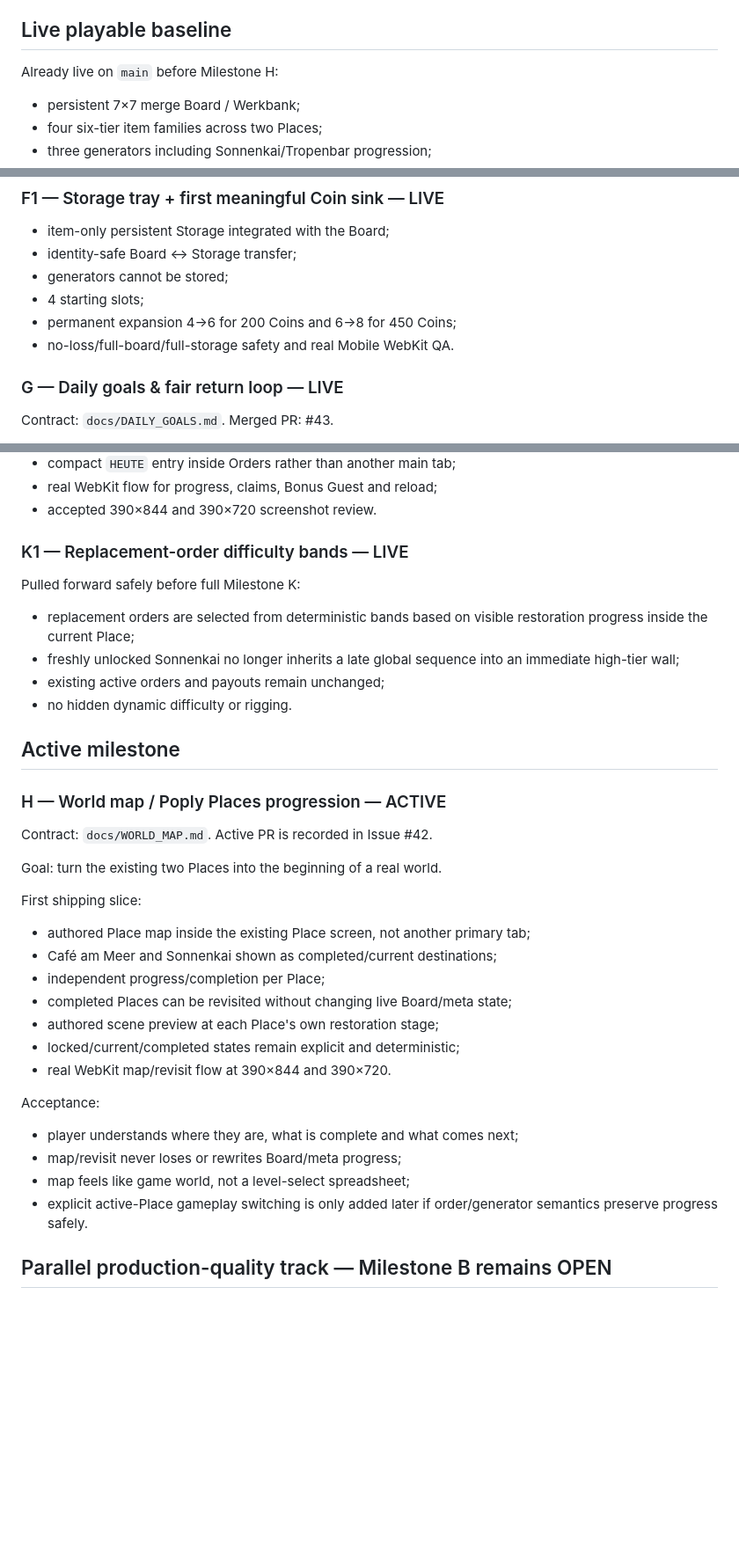
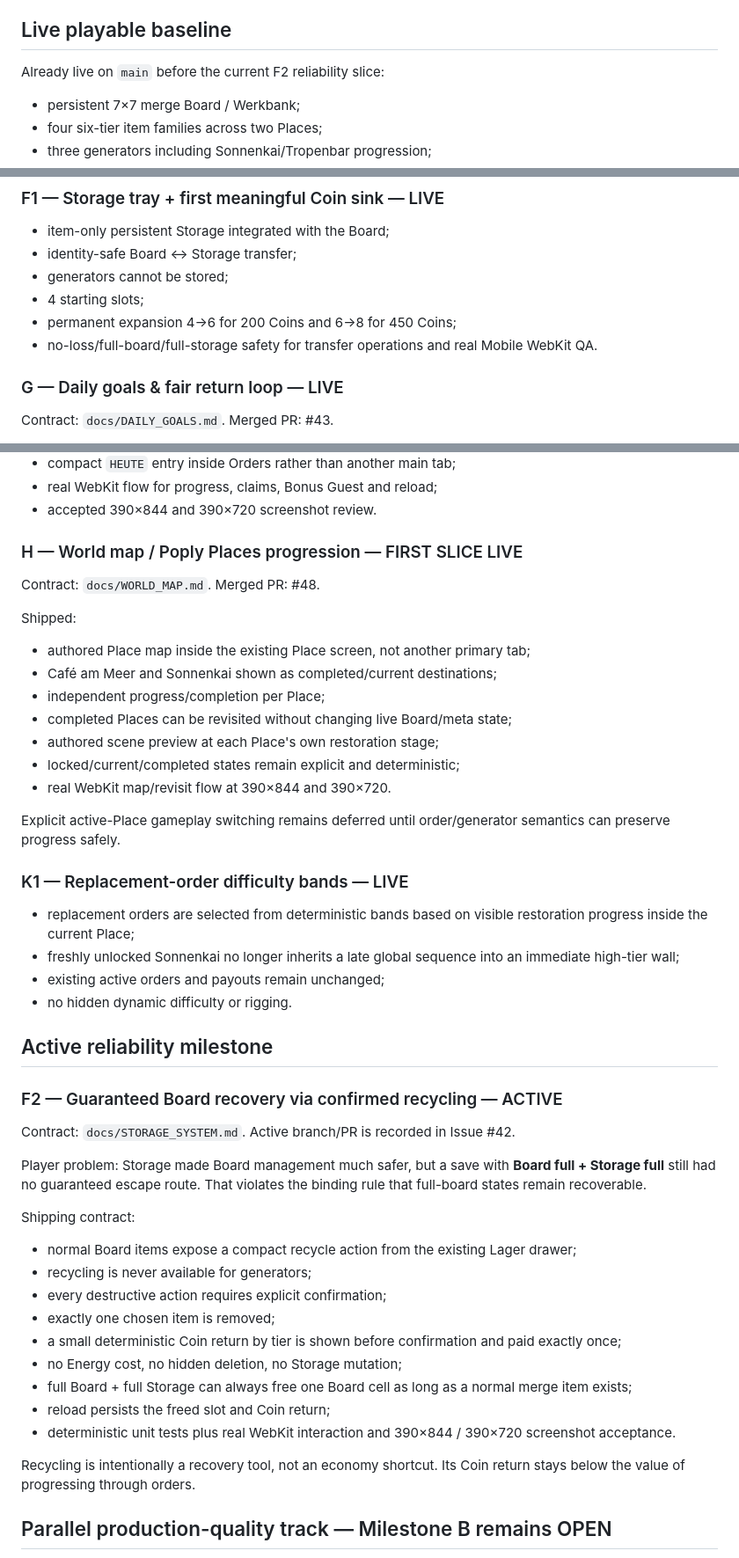
Before and after one commit to ys2mm422yb-max/poply, a Markdown page: docs/FEATURE_ROADMAP.md, 3 parts joined by grey strips. Shown at 88% size. Drawn GitHub-style; blank space fills up the shorter version.

Commit message:
Docs: prioritize fair board recovery before Place 03

```diff
--- a/docs/FEATURE_ROADMAP.md
+++ b/docs/FEATURE_ROADMAP.md
@@ -6,7 +6,7 @@ Coordination / autonomous work log: GitHub Issue #42.
 This document defines the product-growth order for Poply. Production quality and feature depth run in parallel: the game must become larger without returning to web/dashboard UI, and visual polish may not replace real gameplay progress.
 
 ## Live playable baseline
-Already live on `main` before Milestone H:
+Already live on `main` before the current F2 reliability slice:
 - persistent 7×7 merge Board / Werkbank;
 - four six-tier item families across two Places;
 - three generators including Sonnenkai/Tropenbar progression;
@@ -46,7 +47,7 @@ This is now a meaningful multi-system vertical slice, not yet a full commercial
 - generators cannot be stored;
 - 4 starting slots;
 - permanent expansion 4→6 for 200 Coins and 6→8 for 450 Coins;
-- no-loss/full-board/full-storage safety and real Mobile WebKit QA.
+- no-loss/full-board/full-storage safety for transfer operations and real Mobile WebKit QA.
 
 ### G — Daily goals & fair return loop — LIVE
 Contract: `docs/DAILY_GOALS.md`.
@@ -65,21 +66,11 @@ Shipped:
 - real WebKit flow for progress, claims, Bonus Guest and reload;
 - accepted 390×844 and 390×720 screenshot review.
 
-### K1 — Replacement-order difficulty bands — LIVE
-Pulled forward safely before full Milestone K:
-- replacement orders are selected from deterministic bands based on visible restoration progress inside the current Place;
-- freshly unlocked Sonnenkai no longer inherits a late global sequence into an immediate high-tier wall;
-- existing active orders and payouts remain unchanged;
-- no hidden dynamic difficulty or rigging.
+### H — World map / Poply Places progression — FIRST SLICE LIVE
+Contract: `docs/WORLD_MAP.md`.
+Merged PR: #48.
 
-## Active milestone
-### H — World map / Poply Places progression — ACTIVE
-Contract: `docs/WORLD_MAP.md`.
-Active PR is recorded in Issue #42.
-
-Goal: turn the existing two Places into the beginning of a real world.
-
-First shipping slice:
+Shipped:
 - authored Place map inside the existing Place screen, not another primary tab;
 - Café am Meer and Sonnenkai shown as completed/current destinations;
 - independent progress/completion per Place;
@@ -88,11 +79,34 @@ First shipping slice:
 - locked/current/completed states remain explicit and deterministic;
 - real WebKit map/revisit flow at 390×844 and 390×720.
 
-Acceptance:
-- player understands where they are, what is complete and what comes next;
-- map/revisit never loses or rewrites Board/meta progress;
-- map feels like game world, not a level-select spreadsheet;
-- explicit active-Place gameplay switching is only added later if order/generator semantics preserve progress safely.
+Explicit active-Place gameplay switching remains deferred until order/generator semantics can preserve progress safely.
+
+### K1 — Replacement-order difficulty bands — LIVE
+- replacement orders are selected from deterministic bands based on visible restoration progress inside the current Place;
+- freshly unlocked Sonnenkai no longer inherits a late global sequence into an immediate high-tier wall;
+- existing active orders and payouts remain unchanged;
+- no hidden dynamic difficulty or rigging.
+
+## Active reliability milestone
+### F2 — Guaranteed Board recovery via confirmed recycling — ACTIVE
+Contract: `docs/STORAGE_SYSTEM.md`.
+Active branch/PR is recorded in Issue #42.
+
+Player problem:
+Storage made Board management much safer, but a save with **Board full + Storage full** still had no guaranteed escape route. That violates the binding rule that full-board states remain recoverable.
+
+Shipping contract:
+- normal Board items expose a compact recycle action from the existing Lager drawer;
+- recycling is never available for generators;
+- every destructive action requires explicit confirmation;
+- exactly one chosen item is removed;
+- a small deterministic Coin return by tier is shown before confirmation and paid exactly once;
+- no Energy cost, no hidden deletion, no Storage mutation;
+- full Board + full Storage can always free one Board cell as long as a normal merge item exists;
+- reload persists the freed slot and Coin return;
+- deterministic unit tests plus real WebKit interaction and 390×844 / 390×720 screenshot acceptance.
+
+Recycling is intentionally a recovery tool, not an economy shortcut. Its Coin return stays below the value of progressing through orders.
 
 ## Parallel production-quality track — Milestone B remains OPEN
 GitHub Issue #42 contains the current user-facing visual direction and is binding for manual + automated visual work.
```
Also changed, not shown: other parts of docs/FEATURE_ROADMAP.md (+5 -4 lines).
